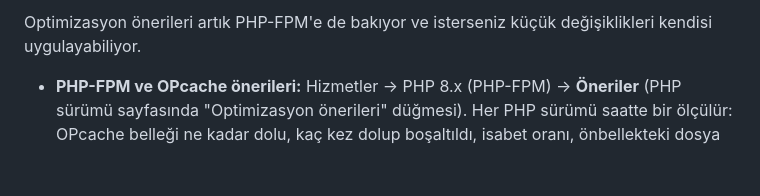
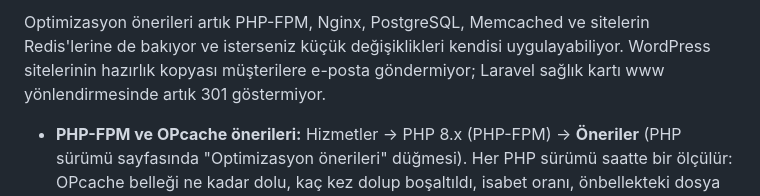
Before and after one commit to CallTech-App/Serfex, a Markdown page: release-notes/0.1.68.md, the part around the change. Drawn GitHub-style; blank space fills up the shorter version.

Commit message:
Release notes 0.1.68: summarise every change in the opening line (#105)
Claude-Session: https://claude.ai/code/session_01J3aMmtvKSRPej2LEdRcoqW

Co-authored-by: Claude <noreply@anthropic.com>

```diff
--- a/release-notes/0.1.68.md
+++ b/release-notes/0.1.68.md
@@ -1,4 +1,4 @@
-Optimizasyon önerileri artık PHP-FPM'e de bakıyor ve isterseniz küçük değişiklikleri kendisi uygulayabiliyor.
+Optimizasyon önerileri artık PHP-FPM, Nginx, PostgreSQL, Memcached ve sitelerin Redis'lerine de bakıyor ve isterseniz küçük değişiklikleri kendisi uygulayabiliyor. WordPress sitelerinin hazırlık kopyası müşterilere e-posta göndermiyor; Laravel sağlık kartı www yönlendirmesinde artık 301 göstermiyor.
 
 - **PHP-FPM ve OPcache önerileri:** Hizmetler → PHP 8.x (PHP-FPM) → **Öneriler** (PHP sürümü sayfasında "Optimizasyon önerileri" düğmesi). Her PHP sürümü saatte bir ölçülür: OPcache belleği ne kadar dolu, kaç kez dolup boşaltıldı, isabet oranı, önbellekteki dosya sayısı; her sitenin PHP işçileri sınıra dayandı mı, boşta bekleyen işçi var mı.
   - OPcache belleği %90'ı geçtiyse ya da dolup boşaltıldıysa büyütülür (kullanılan × 1,3, 128/192/256/384/512/768/1024 MB adımlarıyla). Metin belleği ve dosya sayısı da dolmak üzereyse büyütülür. OPcache kapalıysa açılması önerilir.
```
